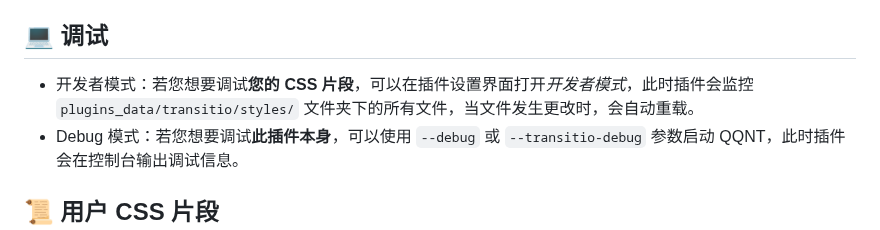
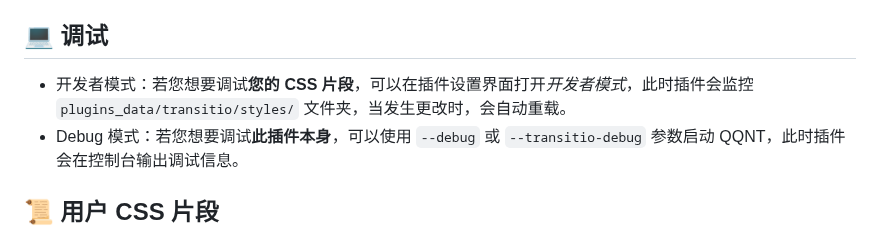
Before and after one commit to PRO-2684/transitio, a Markdown page: README.md, the part around the change. Drawn GitHub-style.

Commit message:
readme 微调

```diff
--- a/README.md
+++ b/README.md
@@ -59,7 +59,7 @@ plugins (所有的插件目录)
 
 ## 💻 调试
 
-- 开发者模式：若您想要调试**您的 CSS 片段**，可以在插件设置界面打开*开发者模式*，此时插件会监控 `plugins_data/transitio/styles/` 文件夹下的所有文件，当文件发生更改时，会自动重载。
+- 开发者模式：若您想要调试**您的 CSS 片段**，可以在插件设置界面打开*开发者模式*，此时插件会监控 `plugins_data/transitio/styles/` 文件夹，当发生更改时，会自动重载。
 - Debug 模式：若您想要调试**此插件本身**，可以使用 `--debug` 或 `--transitio-debug` 参数启动 QQNT，此时插件会在控制台输出调试信息。
 
 ## 📜 用户 CSS 片段
```
